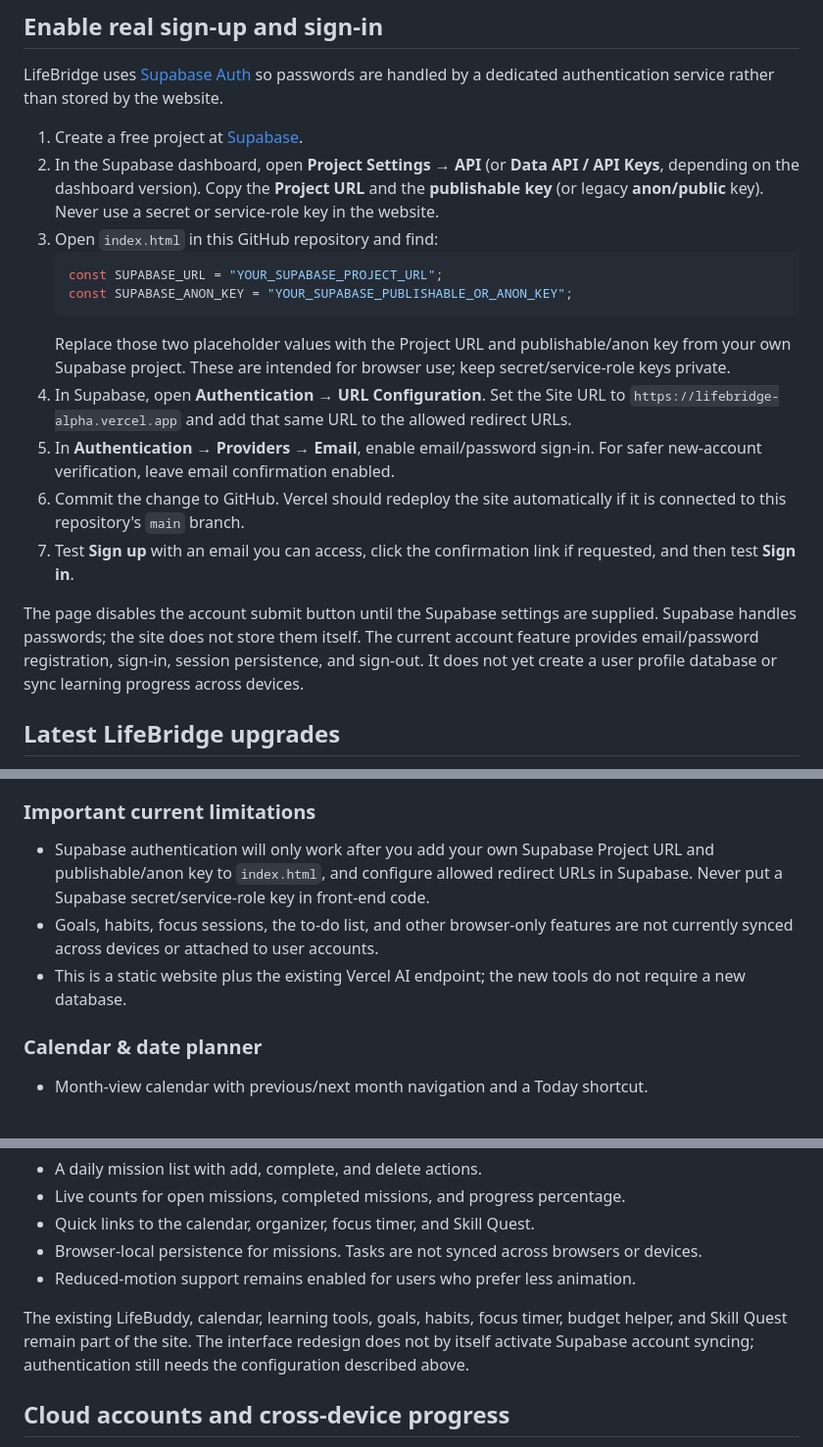
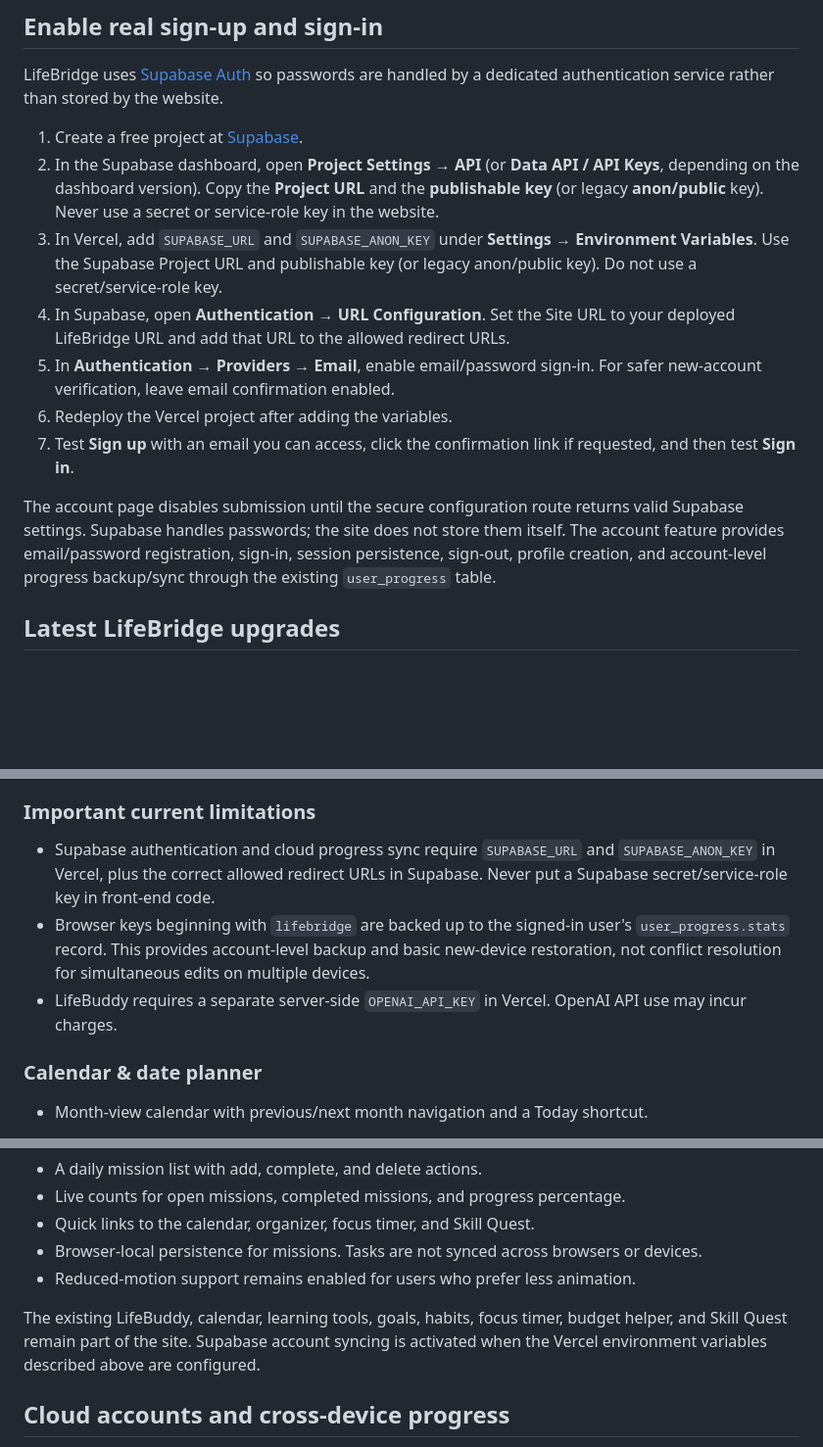
Before and after one commit to Zavbav/lifebridge, a Markdown page: README.md, 3 parts joined by grey strips. Shown at 98% size. Drawn GitHub-style; blank space fills up the shorter version.

Commit message:
Update setup documentation for cloud sync

````diff
--- a/README.md
+++ b/README.md
@@ -31,18 +31,13 @@ LifeBridge uses [Supabase Auth](https://supabase.com/auth) so passwords are hand
 
 1. Create a free project at [Supabase](https://supabase.com/dashboard).
 2. In the Supabase dashboard, open **Project Settings → API** (or **Data API / API Keys**, depending on the dashboard version). Copy the **Project URL** and the **publishable key** (or legacy **anon/public** key). Never use a secret or service-role key in the website.
-3. Open `index.html` in this GitHub repository and find:
-   ```js
-   const SUPABASE_URL = "YOUR_SUPABASE_PROJECT_URL";
-   const SUPABASE_ANON_KEY = "YOUR_SUPABASE_PUBLISHABLE_OR_ANON_KEY";
-   ```
-   Replace those two placeholder values with the Project URL and publishable/anon key from your own Supabase project. These are intended for browser use; keep secret/service-role keys private.
-4. In Supabase, open **Authentication → URL Configuration**. Set the Site URL to `https://lifebridge-alpha.vercel.app` and add that same URL to the allowed redirect URLs.
+3. In Vercel, add `SUPABASE_URL` and `SUPABASE_ANON_KEY` under **Settings → Environment Variables**. Use the Supabase Project URL and publishable key (or legacy anon/public key). Do not use a secret/service-role key.
+4. In Supabase, open **Authentication → URL Configuration**. Set the Site URL to your deployed LifeBridge URL and add that URL to the allowed redirect URLs.
 5. In **Authentication → Providers → Email**, enable email/password sign-in. For safer new-account verification, leave email confirmation enabled.
-6. Commit the change to GitHub. Vercel should redeploy the site automatically if it is connected to this repository's `main` branch.
+6. Redeploy the Vercel project after adding the variables.
 7. Test **Sign up** with an email you can access, click the confirmation link if requested, and then test **Sign in**.
 
-The page disables the account submit button until the Supabase settings are supplied. Supabase handles passwords; the site does not store them itself. The current account feature provides email/password registration, sign-in, session persistence, and sign-out. It does not yet create a user profile database or sync learning progress across devices.
+The account page disables submission until the secure configuration route returns valid Supabase settings. Supabase handles passwords; the site does not store them itself. The account feature provides email/password registration, sign-in, session persistence, sign-out, profile creation, and account-level progress backup/sync through the existing `user_progress` table.
 
 
 ## Latest LifeBridge upgrades
@@ -56,9 +51,9 @@ The page disables the account submit button until the Supabase settings are supp
 
 ### Important current limitations
 
-- Supabase authentication will only work after you add your own Supabase Project URL and publishable/anon key to `index.html`, and configure allowed redirect URLs in Supabase. Never put a Supabase secret/service-role key in front-end code.
-- Goals, habits, focus sessions, the to-do list, and other browser-only features are not currently synced across devices or attached to user accounts.
-- This is a static website plus the existing Vercel AI endpoint; the new tools do not require a new database.
+- Supabase authentication and cloud progress sync require `SUPABASE_URL` and `SUPABASE_ANON_KEY` in Vercel, plus the correct allowed redirect URLs in Supabase. Never put a Supabase secret/service-role key in front-end code.
+- Browser keys beginning with `lifebridge` are backed up to the signed-in user's `user_progress.stats` record. This provides account-level backup and basic new-device restoration, not conflict resolution for simultaneous edits on multiple devices.
+- LifeBuddy requires a separate server-side `OPENAI_API_KEY` in Vercel. OpenAI API use may incur charges.
 
 
 ### Calendar & date planner
@@ -83,7 +78,7 @@ The home page now uses a futuristic dark interface with neon mint/purple accents
 - Browser-local persistence for missions. Tasks are not synced across browsers or devices.
 - Reduced-motion support remains enabled for users who prefer less animation.
 
-The existing LifeBuddy, calendar, learning tools, goals, habits, focus timer, budget helper, and Skill Quest remain part of the site. The interface redesign does not by itself activate Supabase account syncing; authentication still needs the configuration described above.
+The existing LifeBuddy, calendar, learning tools, goals, habits, focus timer, budget helper, and Skill Quest remain part of the site. Supabase account syncing is activated when the Vercel environment variables described above are configured.
 
 
 ## Cloud accounts and cross-device progress
````
